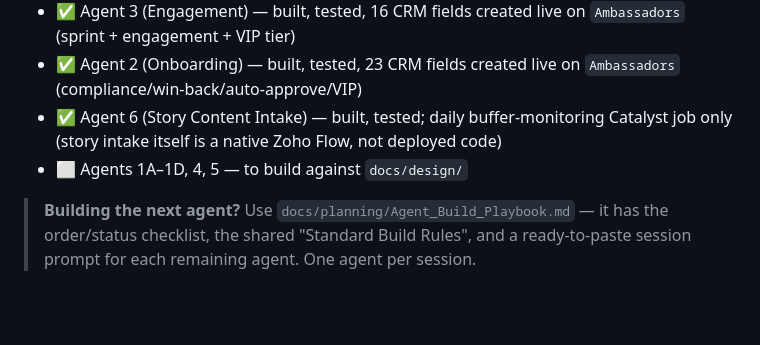
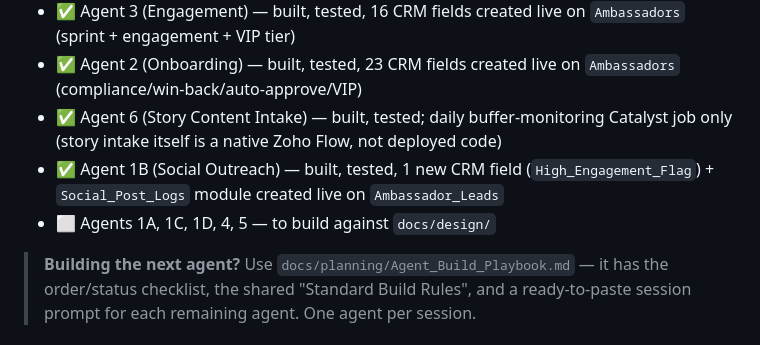
Before and after one commit to jbowman2015/gracelyn-ambassador, a Markdown page: CLAUDE.md, the part around the change. Rendered like a GitHub page; blank space fills up the shorter version.

Commit message:
Agent 1B: mark build complete after re-verification
Re-verified functions/agent1B/ against the design doc and Standard Build
Rules: 54/54 local tests pass, live Zoho CRM check today confirms
Ambassador_Leads and Social_Post_Logs fields match manifest.js exactly
(no drift since the 2026-07-08 build), all social posting routes through
Ayrshare only, VIP suppression is enforced before every prospect write,
and catalyst-config.json env_variables is {}. No code changes were
needed. Checked off in CLAUDE.md and the Build Playbook.

```diff
--- a/CLAUDE.md
+++ b/CLAUDE.md
@@ -128,7 +128,8 @@ After deploy, configure Job Scheduling in the Catalyst Console per each agent's
 - ✅ Agent 3 (Engagement) — built, tested, 16 CRM fields created live on `Ambassadors` (sprint + engagement + VIP tier)
 - ✅ Agent 2 (Onboarding) — built, tested, 23 CRM fields created live on `Ambassadors` (compliance/win-back/auto-approve/VIP)
 - ✅ Agent 6 (Story Content Intake) — built, tested; daily buffer-monitoring Catalyst job only (story intake itself is a native Zoho Flow, not deployed code)
-- ⬜ Agents 1A–1D, 4, 5 — to build against `docs/design/`
+- ✅ Agent 1B (Social Outreach) — built, tested, 1 new CRM field (`High_Engagement_Flag`) + `Social_Post_Logs` module created live on `Ambassador_Leads`
+- ⬜ Agents 1A, 1C, 1D, 4, 5 — to build against `docs/design/`
 
 > **Building the next agent?** Use `docs/planning/Agent_Build_Playbook.md` — it has the
 > order/status checklist, the shared "Standard Build Rules", and a ready-to-paste session
```
Also changed, not shown: docs/planning/Agent_Build_Playbook.md (+1 -1 lines).
